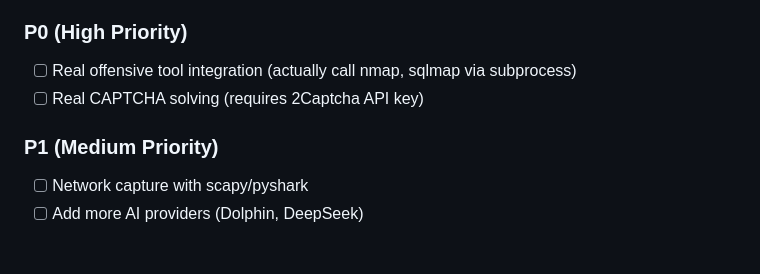
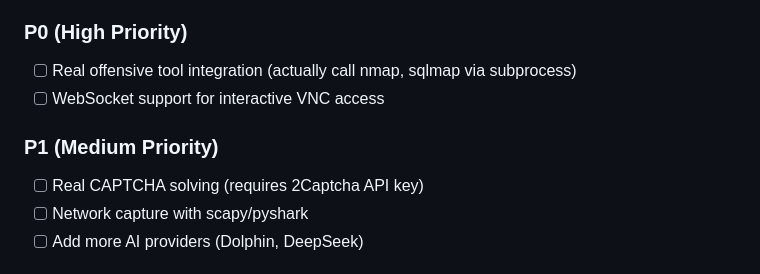
Before and after one commit to Byron2306/L1l1th, a Markdown page: memory/PRD.md, the part around the change. Rendered like a GitHub page.

Commit message:
auto-commit for 8b325938-8851-4164-9a68-4b8a1f26e595

```diff
--- a/memory/PRD.md
+++ b/memory/PRD.md
@@ -88,9 +88,10 @@ LuciferOS is a comprehensive red-teaming platform featuring an AI attack assista
 
 ### P0 (High Priority)
 - [ ] Real offensive tool integration (actually call nmap, sqlmap via subprocess)
-- [ ] Real CAPTCHA solving (requires 2Captcha API key)
+- [ ] WebSocket support for interactive VNC access
 
 ### P1 (Medium Priority)
+- [ ] Real CAPTCHA solving (requires 2Captcha API key)
 - [ ] Network capture with scapy/pyshark
 - [ ] Add more AI providers (Dolphin, DeepSeek)
 
```
